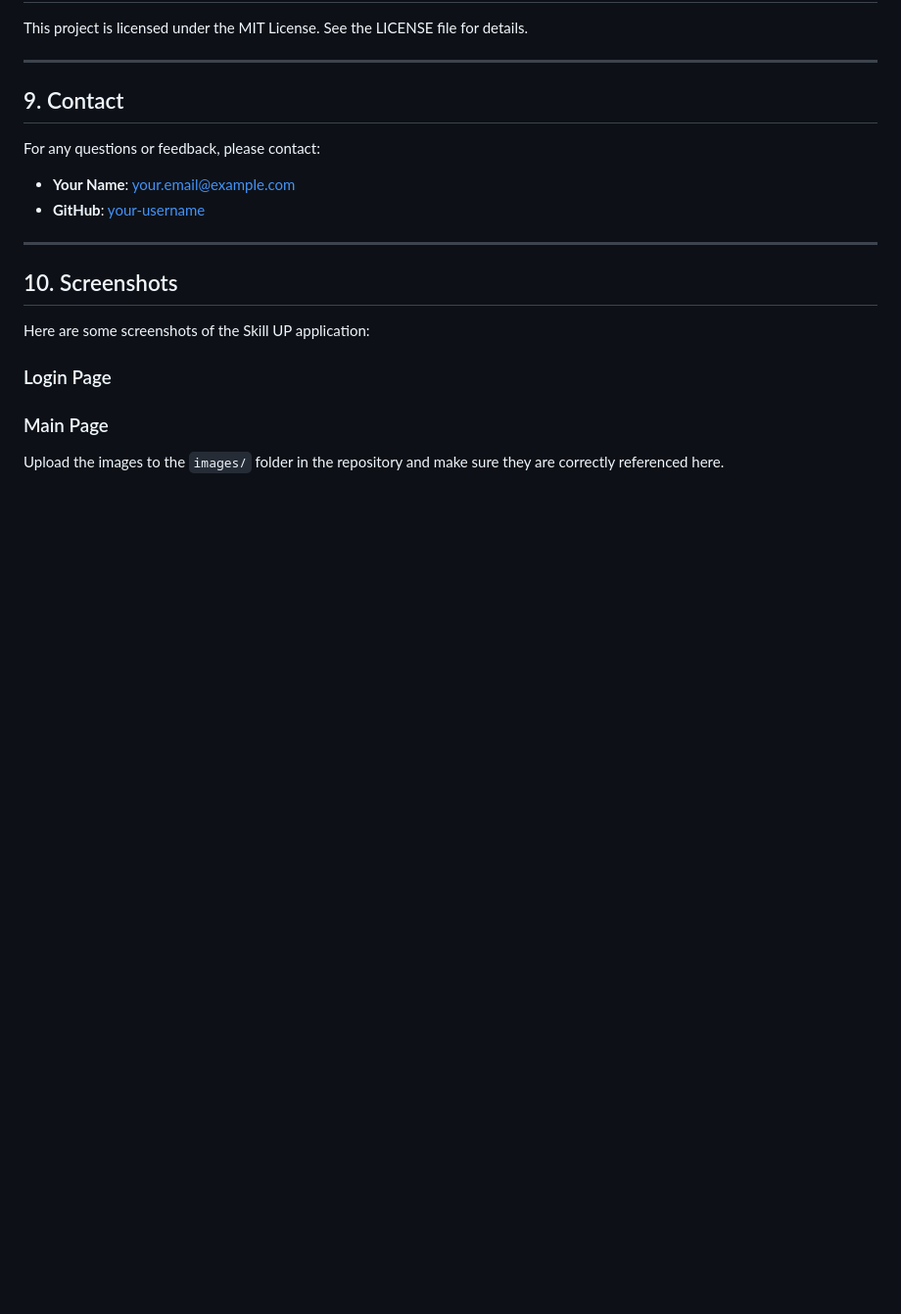
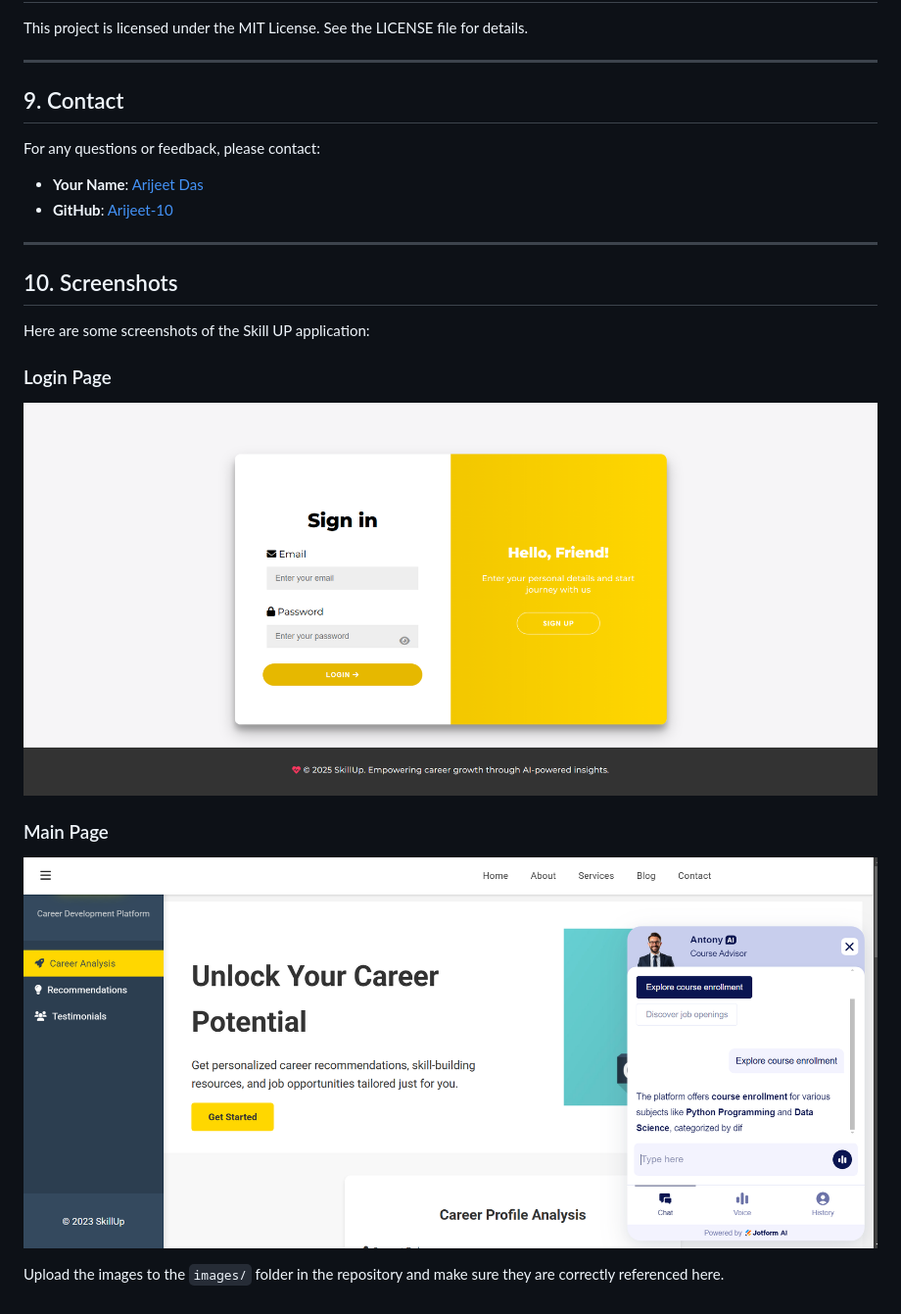
Before and after one commit to Arijeet-10/Skill-Up-Website, a Markdown page: readme.md, the part around the change. Shown: that part at 98% size. GitHub-like rendering; blank space fills up the shorter version.

```diff
--- a/readme.md
+++ b/readme.md
@@ -156,8 +156,8 @@ This project is licensed under the MIT License. See the LICENSE file for details
 
 For any questions or feedback, please contact:
 
-- **Your Name**: [your.email@example.com](mailto\:your.email@example.com)
-- **GitHub**: [your-username](https://github.com/your-username)
+- **Your Name**: [Arijeet Das](mailto\:arijeetdas999@gmail.com)
+- **GitHub**: [Arijeet-10](https://github.com/Arijeet-10)
 
 ---
 
@@ -167,9 +167,11 @@ Here are some screenshots of the Skill UP application:
 
 ### Login Page
 
-
+![Login Page](images/login_page.png)
 
 ### Main Page
+
+![Main Page](images/main_page.png)
 
 
 
```
